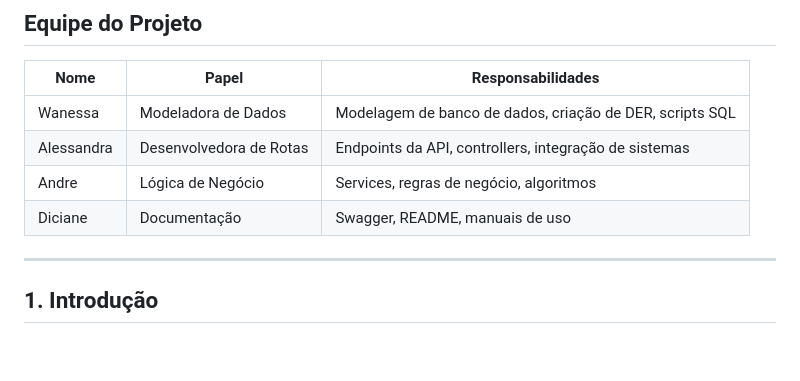
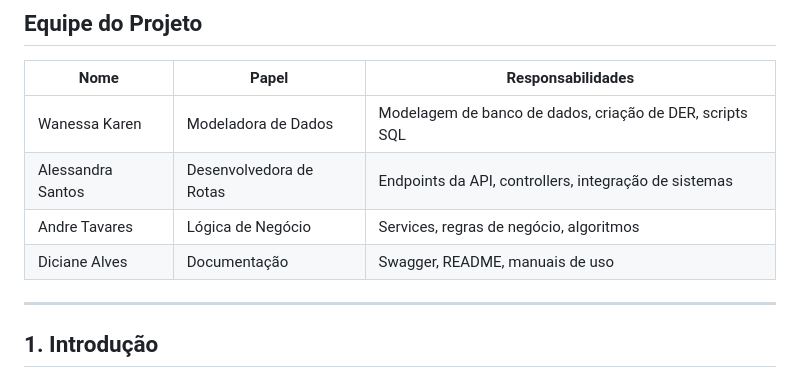
Before and after one commit to at-adorno/cda, a Markdown page: docs/requisitos.md, the part around the change. GitHub-like rendering; blank space fills up the shorter version.

```diff
--- a/docs/requisitos.md
+++ b/docs/requisitos.md
@@ -12,10 +12,10 @@
 
 | Nome | Papel | Responsabilidades |
 |------|-------|-------------------|
-| Wanessa | Modeladora de Dados | Modelagem de banco de dados, criação de DER, scripts SQL |
-| Alessandra | Desenvolvedora de Rotas | Endpoints da API, controllers, integração de sistemas |
-| Andre | Lógica de Negócio | Services, regras de negócio, algoritmos |
-| Diciane | Documentação | Swagger, README, manuais de uso |
+| Wanessa Karen | Modeladora de Dados | Modelagem de banco de dados, criação de DER, scripts SQL |
+| Alessandra Santos | Desenvolvedora de Rotas | Endpoints da API, controllers, integração de sistemas |
+| Andre Tavares | Lógica de Negócio | Services, regras de negócio, algoritmos |
+| Diciane Alves | Documentação | Swagger, README, manuais de uso |
 
 ---
 
```
